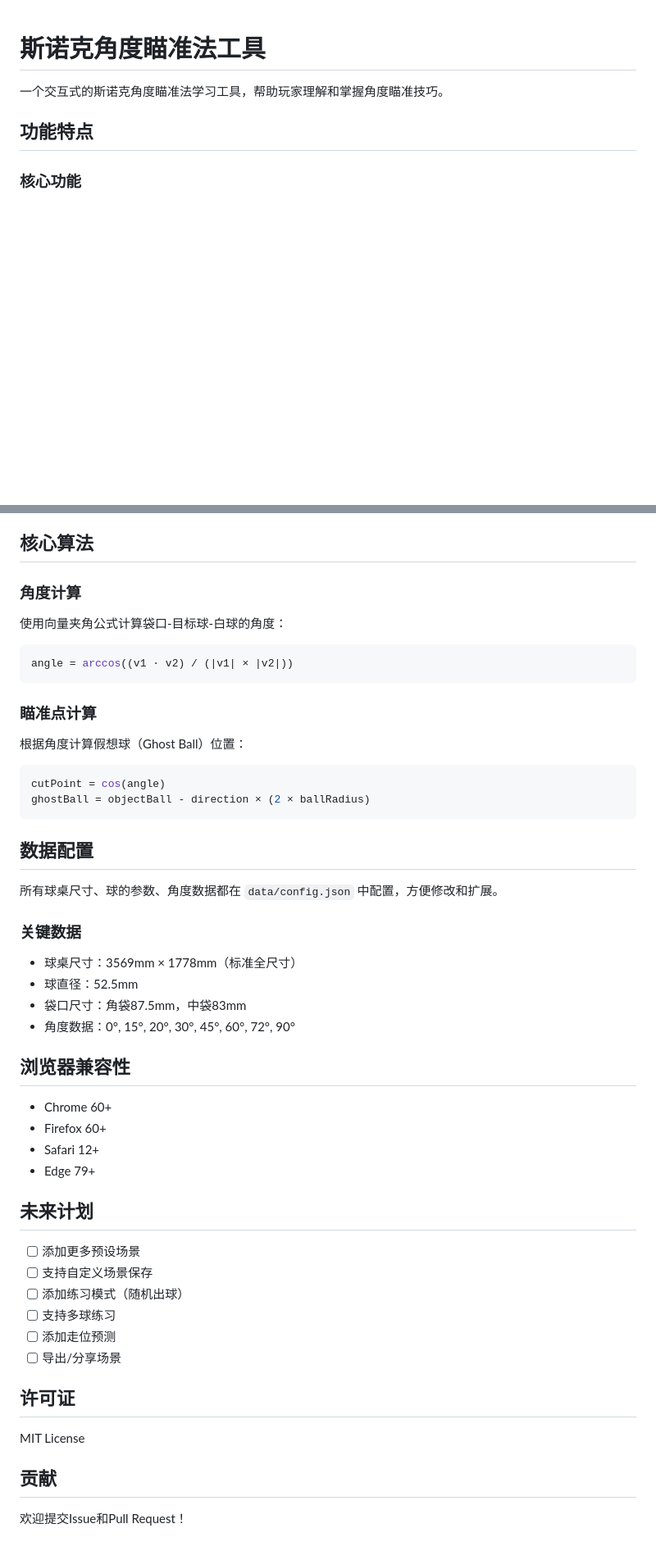
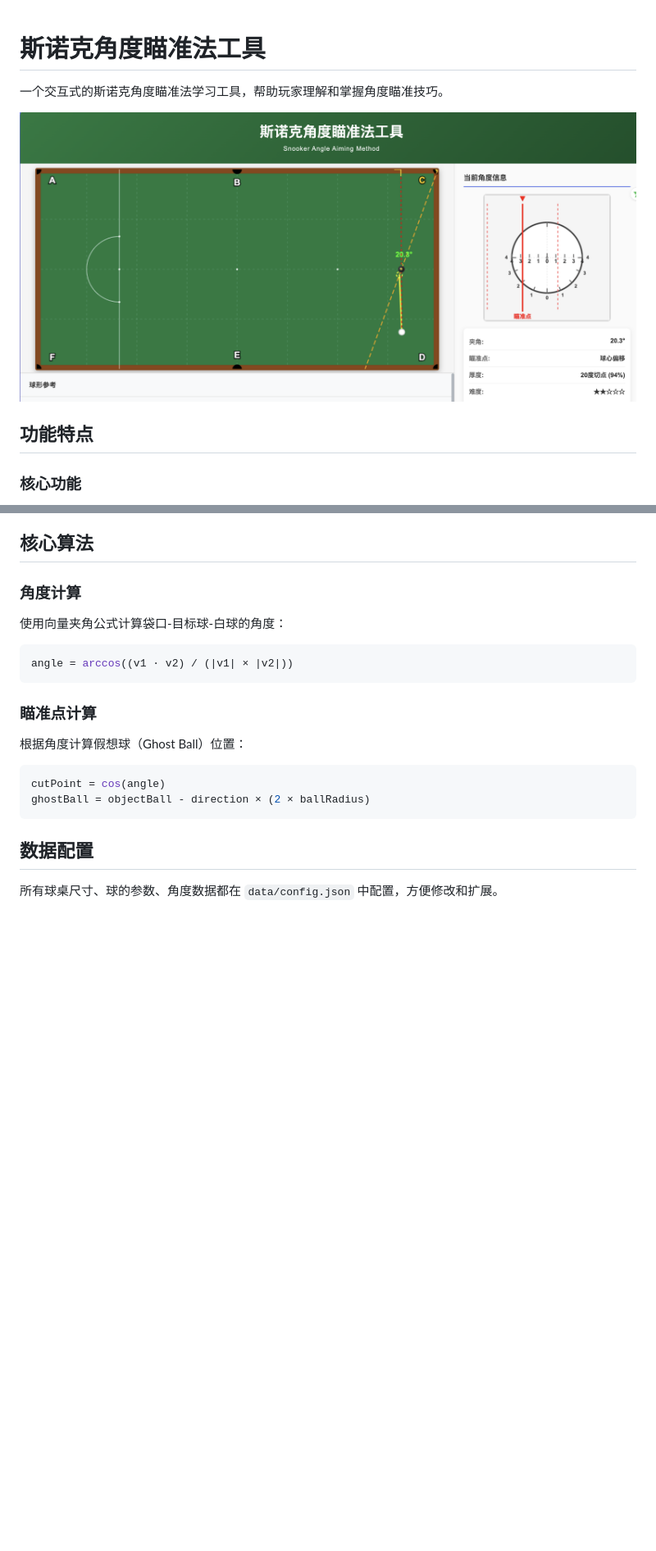
Before and after one commit to wlevene/Snooker, a Markdown page: README.md, 2 parts joined by grey strips. Shown: that part at 82% size. GitHub-like rendering; pictures changed too: image.png (added); blank space fills up the shorter version.

Commit message:
docs: add diagram image to README

```diff
--- a/README.md
+++ b/README.md
@@ -1,6 +1,8 @@
 # 斯诺克角度瞄准法工具
 
 一个交互式的斯诺克角度瞄准法学习工具，帮助玩家理解和掌握角度瞄准技巧。
+
+![](image.png)
 
 ## 功能特点
 
@@ -116,33 +118,3 @@ ghostBall = objectBall - direction × (2 × ballRadius)
 ## 数据配置
 
 所有球桌尺寸、球的参数、角度数据都在 `data/config.json` 中配置，方便修改和扩展。
-
-### 关键数据
-- 球桌尺寸：3569mm × 1778mm（标准全尺寸）
-- 球直径：52.5mm
-- 袋口尺寸：角袋87.5mm，中袋83mm
-- 角度数据：0°, 15°, 20°, 30°, 45°, 60°, 72°, 90°
-
-## 浏览器兼容性
-
-- Chrome 60+
-- Firefox 60+
-- Safari 12+
-- Edge 79+
-
-## 未来计划
-
-- [ ] 添加更多预设场景
-- [ ] 支持自定义场景保存
-- [ ] 添加练习模式（随机出球）
-- [ ] 支持多球练习
-- [ ] 添加走位预测
-- [ ] 导出/分享场景
-
-## 许可证
-
-MIT License
-
-## 贡献
-
-欢迎提交Issue和Pull Request！
```
